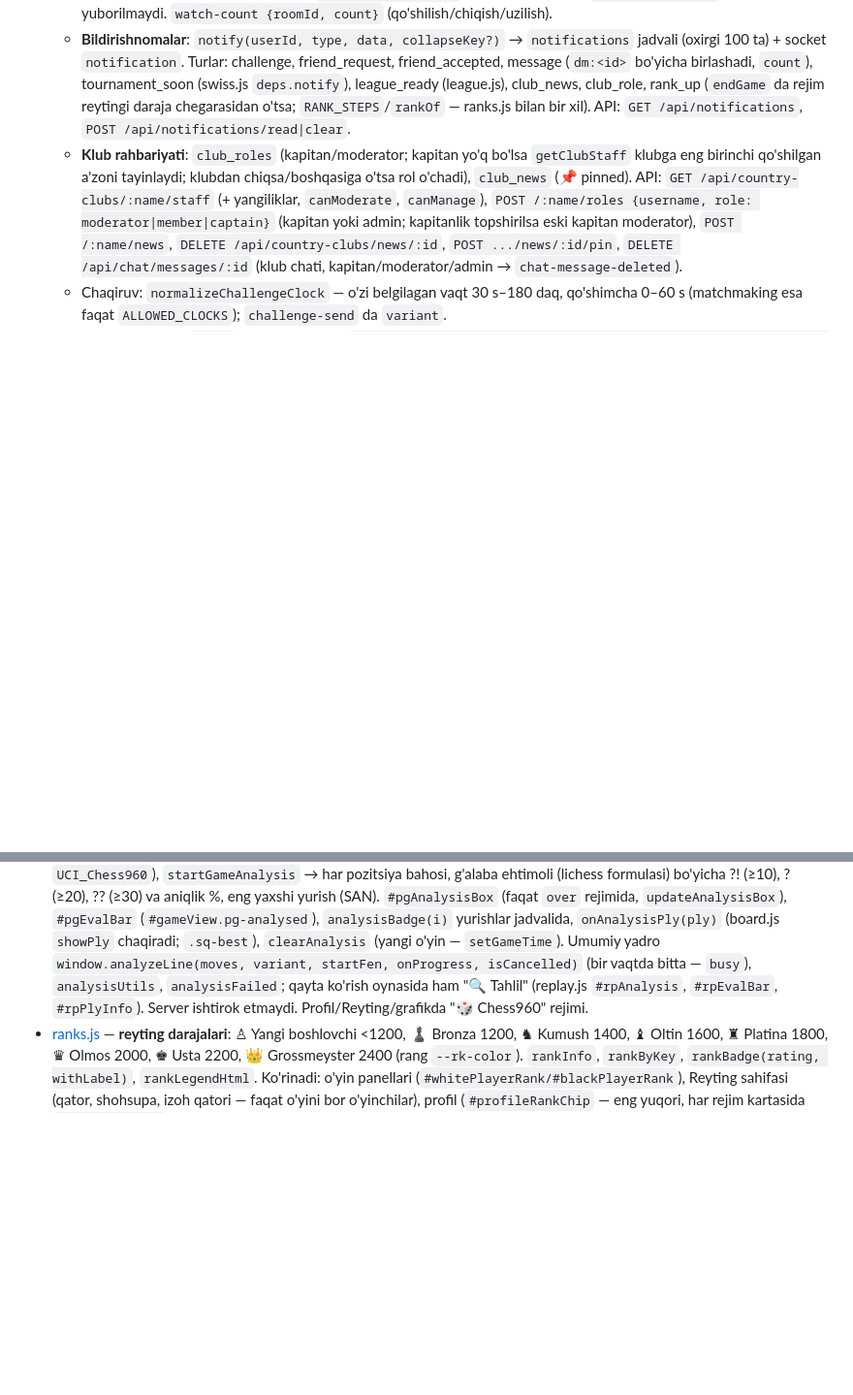
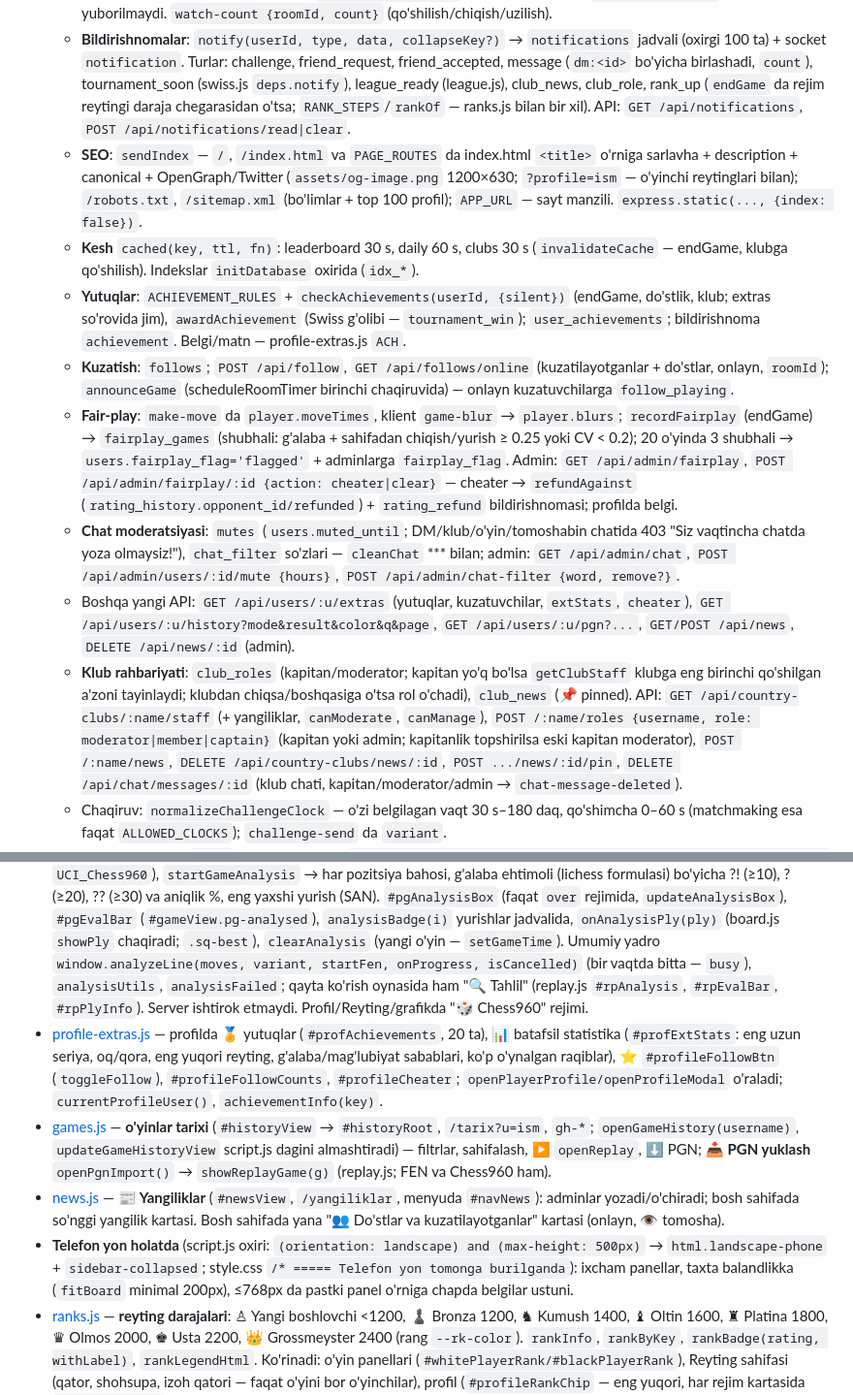
Before and after one commit to nazokat8324-max/chessdom-com, a Markdown page: CLAUDE.md, 2 parts joined by grey strips. Shown at 97% size. GitHub-like rendering; blank space fills up the shorter version.

Commit message:
Document the new social, history, fair-play, moderation and SEO features
Co-Authored-By: Claude Opus 5.5 <noreply@anthropic.com>

```diff
--- a/CLAUDE.md
+++ b/CLAUDE.md
@@ -26,6 +26,13 @@ Saytning standart tili — **ingliz** (`justChessLang` saqlanmagan yangi tashrif
   - **Internet kechikishi**: har 4 s `lag-ping` (ack bilan) → `socket.data.rtt` (silliqlangan); `make-move` da sarflangan vaqtdan `lagCompFor` (RTT/2, ko'pi bilan `LAG_COMP_MAX_MS` 400 ms) ayirilmaydi, bayroqcha taymeri ham shuncha kutadi. Klient `rtt-probe` bilan o'z RTT'sini o'lchaydi (`window.clientRtt`, panelda `#pgPing`) va `applyClockUpdate` da yurayotgan soatdan RTT/2 ayiradi.
   - **Tomoshabinlar chati**: `watch-chat {roomId, message}` — faqat `watch_<roomId>` dagi (o'yinchi bo'lmagan, kirgan) foydalanuvchi, 1 s da 1 ta, 200 belgi; `room.spectatorChat` (oxirgi 50, xotirada) `watch-state.chat` da; o'yinchilarga yuborilmaydi. `watch-count {roomId, count}` (qo'shilish/chiqish/uzilish).
   - **Bildirishnomalar**: `notify(userId, type, data, collapseKey?)` → `notifications` jadvali (oxirgi 100 ta) + socket `notification`. Turlar: challenge, friend_request, friend_accepted, message (`dm:<id>` bo'yicha birlashadi, `count`), tournament_soon (swiss.js `deps.notify`), league_ready (league.js), club_news, club_role, rank_up (`endGame` da rejim reytingi daraja chegarasidan o'tsa; `RANK_STEPS`/`rankOf` — ranks.js bilan bir xil). API: `GET /api/notifications`, `POST /api/notifications/read|clear`.
+  - **SEO**: `sendIndex` — `/`, `/index.html` va `PAGE_ROUTES` da index.html `<title>` o'rniga sarlavha + description + canonical + OpenGraph/Twitter (`assets/og-image.png` 1200×630; `?profile=ism` — o'yinchi reytinglari bilan); `/robots.txt`, `/sitemap.xml` (bo'limlar + top 100 profil); `APP_URL` — sayt manzili. `express.static(..., {index: false})`.
+  - **Kesh** `cached(key, ttl, fn)`: leaderboard 30 s, daily 60 s, clubs 30 s (`invalidateCache` — endGame, klubga qo'shilish). Indekslar `initDatabase` oxirida (`idx_*`).
+  - **Yutuqlar**: `ACHIEVEMENT_RULES` + `checkAchievements(userId, {silent})` (endGame, do'stlik, klub; extras so'rovida jim), `awardAchievement` (Swiss g'olibi — `tournament_win`); `user_achievements`; bildirishnoma `achievement`. Belgi/matn — profile-extras.js `ACH`.
+  - **Kuzatish**: `follows`; `POST /api/follow`, `GET /api/follows/online` (kuzatilayotganlar + do'stlar, onlayn, `roomId`); `announceGame` (scheduleRoomTimer birinchi chaqiruvida) — onlayn kuzatuvchilarga `follow_playing`.
+  - **Fair-play**: `make-move` da `player.moveTimes`, klient `game-blur` → `player.blurs`; `recordFairplay` (endGame) → `fairplay_games` (shubhali: g'alaba + sahifadan chiqish/yurish ≥ 0.25 yoki CV < 0.2); 20 o'yinda 3 shubhali → `users.fairplay_flag='flagged'` + adminlarga `fairplay_flag`. Admin: `GET /api/admin/fairplay`, `POST /api/admin/fairplay/:id {action: cheater|clear}` — cheater → `refundAgainst` (`rating_history.opponent_id/refunded`) + `rating_refund` bildirishnomasi; profilda belgi.
+  - **Chat moderatsiyasi**: `mutes` (`users.muted_until`; DM/klub/o'yin/tomoshabin chatida 403 "Siz vaqtincha chatda yoza olmaysiz!"), `chat_filter` so'zlari — `cleanChat` *** bilan; admin: `GET /api/admin/chat`, `POST /api/admin/users/:id/mute {hours}`, `POST /api/admin/chat-filter {word, remove?}`.
+  - Boshqa yangi API: `GET /api/users/:u/extras` (yutuqlar, kuzatuvchilar, `extStats`, `cheater`), `GET /api/users/:u/history?mode&result&color&q&page`, `GET /api/users/:u/pgn?...`, `GET/POST /api/news`, `DELETE /api/news/:id` (admin).
   - **Klub rahbariyati**: `club_roles` (kapitan/moderator; kapitan yo'q bo'lsa `getClubStaff` klubga eng birinchi qo'shilgan a'zoni tayinlaydi; klubdan chiqsa/boshqasiga o'tsa rol o'chadi), `club_news` (📌 pinned). API: `GET /api/country-clubs/:name/staff` (+ yangiliklar, `canModerate`, `canManage`), `POST /:name/roles {username, role: moderator|member|captain}` (kapitan yoki admin; kapitanlik topshirilsa eski kapitan moderator), `POST /:name/news`, `DELETE /api/country-clubs/news/:id`, `POST .../news/:id/pin`, `DELETE /api/chat/messages/:id` (klub chati, kapitan/moderator/admin → `chat-message-deleted`).
   - Chaqiruv: `normalizeChallengeClock` — o'zi belgilagan vaqt 30 s–180 daq, qo'shimcha 0–60 s (matchmaking esa faqat `ALLOWED_CLOCKS`); `challenge-send` da `variant`.
   - Xotiradagi holat: `rooms` (Map: roomId → `{players:[{socketId,color,userId,username}], chess (chess.js), clock {w,b (ms), increment}, mode, rated, status 'active'|'over', turnStartedAt, timer, drawOfferBy}`), `matchmakingQueue` (massiv; faqat bir xil `clock` va `rated` juftlanadi).
@@ -62,6 +69,10 @@ Saytning standart tili — **ingliz** (`justChessLang` saqlanmagan yangi tashrif
 - [chess960.js](chess960.js) — **Chess960** (UMD: serverda `require`, brauzerda `window.Chess960`): chess.js 0.10.3 ustidagi qatlam, API chess.js bilan bir xil (move/moves/undo/history/fen/turn/get/board/in_*/game_over). chess.js ga rokirovkasiz (`-`) FEN beriladi, huquqlar (rux vertikallari, Shredder-FEN `HAha`) va rokirovka shu yerda; rokirovka = shoh o'z ruxi katagiga (yoki g/c vertikaliga, agar oddiy yurish bo'lmasa), SAN `O-O`/`O-O-O`. `Chess960.randomStartFen()`. Perft bilan tekshirilgan. Klientda: board.js `window.currentVariant/currentStartFen`, `setGameVariant(variant, startFen)`, `newGameInstance()`, `startPlacement()` (`game.reset()` va `board.position('start')` o'rniga); shoh tanlangach o'z ruxini bosish — rokirovka. O'yin panelida `#variantToggle` (`toggleVariant`), chaqiruvda Standart/Chess960; live.js, replay.js (PGN `[Variant][SetUp][FEN]`).
 - [openings.js](openings.js) — **debyut nomi**: `assets/openings.json` (lichess chess-openings, CC0; kalit — FEN ning 4 qismi → [ECO, nom]; `data/` gitignore'da!), `loadOpenings`, `openingFor(moves)`, `renderOpeningInto(el, moves, variant)` — o'yin panelida `#pgOpening` (ko'rilayotgan yurish bo'yicha), jonli `#lvOpening`, qayta ko'rish `#rpOpening`; Chess960 da "🎲 Chess960".
 - [analysis.js](analysis.js) — **o'yindan keyingi tahlil**: Stockfish 10 (cdnjs `stockfish.js/10.0.2`, blob Worker + importScripts, depth 12, `UCI_Chess960`), `startGameAnalysis` → har pozitsiya bahosi, g'alaba ehtimoli (lichess formulasi) bo'yicha ?! (≥10), ? (≥20), ?? (≥30) va aniqlik %, eng yaxshi yurish (SAN). `#pgAnalysisBox` (faqat `over` rejimida, `updateAnalysisBox`), `#pgEvalBar` (`#gameView.pg-analysed`), `analysisBadge(i)` yurishlar jadvalida, `onAnalysisPly(ply)` (board.js `showPly` chaqiradi; `.sq-best`), `clearAnalysis` (yangi o'yin — `setGameTime`). Umumiy yadro `window.analyzeLine(moves, variant, startFen, onProgress, isCancelled)` (bir vaqtda bitta — `busy`), `analysisUtils`, `analysisFailed`; qayta ko'rish oynasida ham "🔍 Tahlil" (replay.js `#rpAnalysis`, `#rpEvalBar`, `#rpPlyInfo`). Server ishtirok etmaydi. Profil/Reyting/grafikda "🎲 Chess960" rejimi.
+- [profile-extras.js](profile-extras.js) — profilda 🏅 yutuqlar (`#profAchievements`, 20 ta), 📊 batafsil statistika (`#profExtStats`: eng uzun seriya, oq/qora, eng yuqori reyting, g'alaba/mag'lubiyat sabablari, ko'p o'ynalgan raqiblar), ⭐ `#profileFollowBtn` (`toggleFollow`), `#profileFollowCounts`, `#profileCheater`; `openPlayerProfile/openProfileModal` o'raladi; `currentProfileUser()`, `achievementInfo(key)`.
+- [games.js](games.js) — **o'yinlar tarixi** (`#historyView` → `#historyRoot`, `/tarix?u=ism`, `gh-*`; `openGameHistory(username)`, `updateGameHistoryView` script.js dagini almashtiradi) — filtrlar, sahifalash, ▶ `openReplay`, ⬇ PGN; **📥 PGN yuklash** `openPgnImport()` → `showReplayGame(g)` (replay.js; FEN va Chess960 ham).
+- [news.js](news.js) — **📰 Yangiliklar** (`#newsView`, `/yangiliklar`, menyuda `#navNews`): adminlar yozadi/o'chiradi; bosh sahifada so'nggi yangilik kartasi. Bosh sahifada yana "👥 Do'stlar va kuzatilayotganlar" kartasi (onlayn, 👁 tomosha).
+- **Telefon yon holatda** (script.js oxiri: `(orientation: landscape) and (max-height: 500px)` → `html.landscape-phone` + `sidebar-collapsed`; style.css `/* ===== Telefon yon tomonga burilganda`): ixcham panellar, taxta balandlikka (`fitBoard` minimal 200px), ≤768px da pastki panel o'rniga chapda belgilar ustuni.
 - [ranks.js](ranks.js) — **reyting darajalari**: ♙ Yangi boshlovchi <1200, ♟ Bronza 1200, ♞ Kumush 1400, ♝ Oltin 1600, ♜ Platina 1800, ♛ Olmos 2000, ♚ Usta 2200, 👑 Grossmeyster 2400 (rang `--rk-color`). `rankInfo`, `rankByKey`, `rankBadge(rating, withLabel)`, `rankLegendHtml`. Ko'rinadi: o'yin panellari (`#whitePlayerRank/#blackPlayerRank`), Reyting sahifasi (qator, shohsupa, izoh qatori — faqat o'yini bor o'yinchilar), profil (`#profileRankChip` — eng yuqori, har rejim kartasida `stat<Mode>Rank`), jonli o'yinlar.
 - [notifications.js](notifications.js) — **🔔 bildirishnomalar markazi**: `.top-bar` dagi `#notifBell` (telefonda sarlavhada, avatar yonida) + `#notifPanel`; matn turiga qarab klientda yasaladi (`nf*` kalitlar), bosilsa tegishli joy ochiladi; ochilganda hammasi o'qilgan bo'ladi; "Tozalash". Toastlar endi `top: 80px` dan chiqadi (qo'ng'iroqchani yopmasin).
 - [clubstaff.js](clubstaff.js) — klub sahifasida `#clubStaffNews`: 👑 kapitan va 🛡️ moderatorlar (kapitan uchun tayinlash formasi), 📰 klub yangiliklari (kapitan/moderator e'lon qiladi, 📌, 🗑); `window.clubCanModerate` — klub chatida 🗑 (`deleteClubChatMessage`).
```
